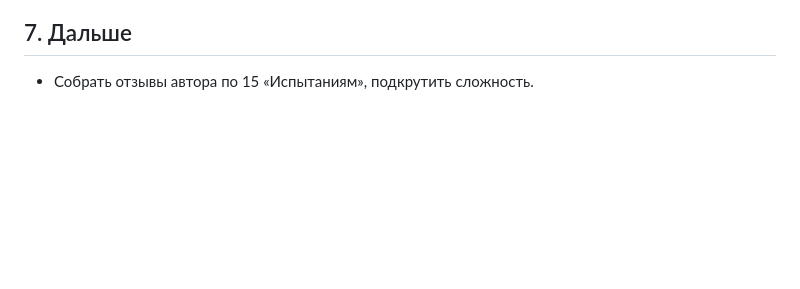
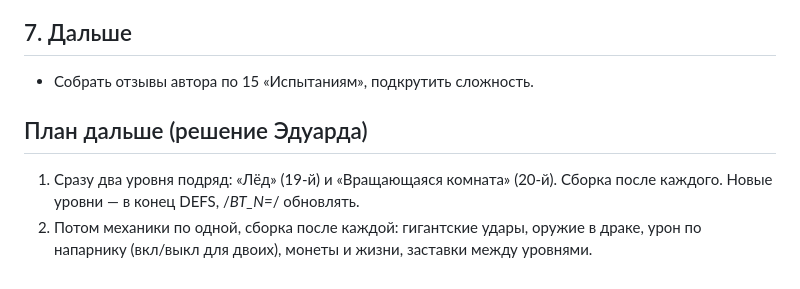
Before and after one commit to svenki45/iskra-i-bolt, a Markdown page: ПЕРЕДАЧА.md, the part around the change. Rendered like a GitHub page; blank space fills up the shorter version.

Commit message:
ПЕРЕДАЧА: план на Лёд и Вращающуюся комнату, затем механики
Co-Authored-By: Claude Sonnet 5.5 <noreply@anthropic.com>
Claude-Session: https://claude.ai/code/session_01Lt5Gdaq5zxavKNYP4WPtcA

```diff
--- a/ПЕРЕДАЧА.md
+++ b/ПЕРЕДАЧА.md
@@ -74,3 +74,7 @@
 
 ## 7. Дальше
 - Собрать отзывы автора по 15 «Испытаниям», подкрутить сложность.
+
+## План дальше (решение Эдуарда)
+1. Сразу два уровня подряд: «Лёд» (19-й) и «Вращающаяся комната» (20-й). Сборка после каждого. Новые уровни — в конец DEFS, /*BT_N=*/ обновлять.
+2. Потом механики по одной, сборка после каждой: гигантские удары, оружие в драке, урон по напарнику (вкл/выкл для двоих), монеты и жизни, заставки между уровнями.
```
